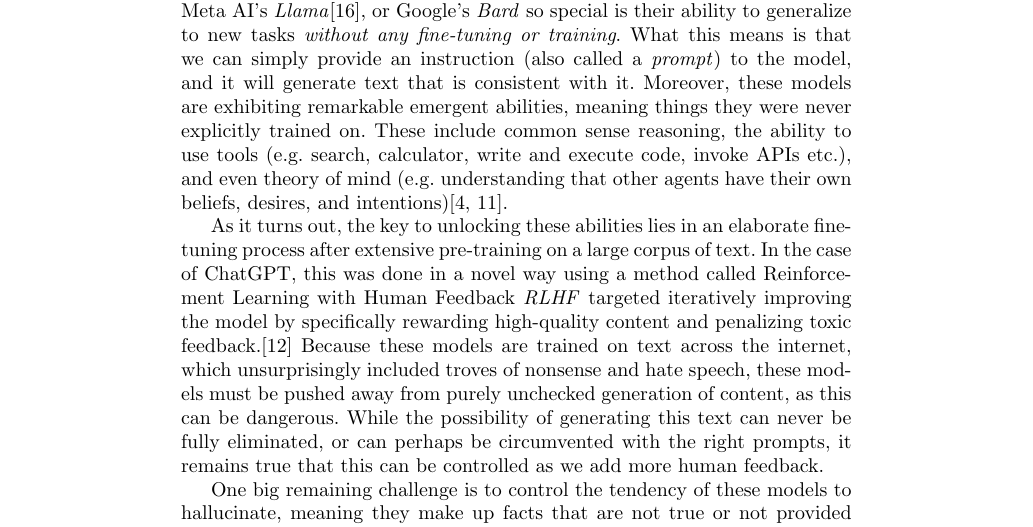
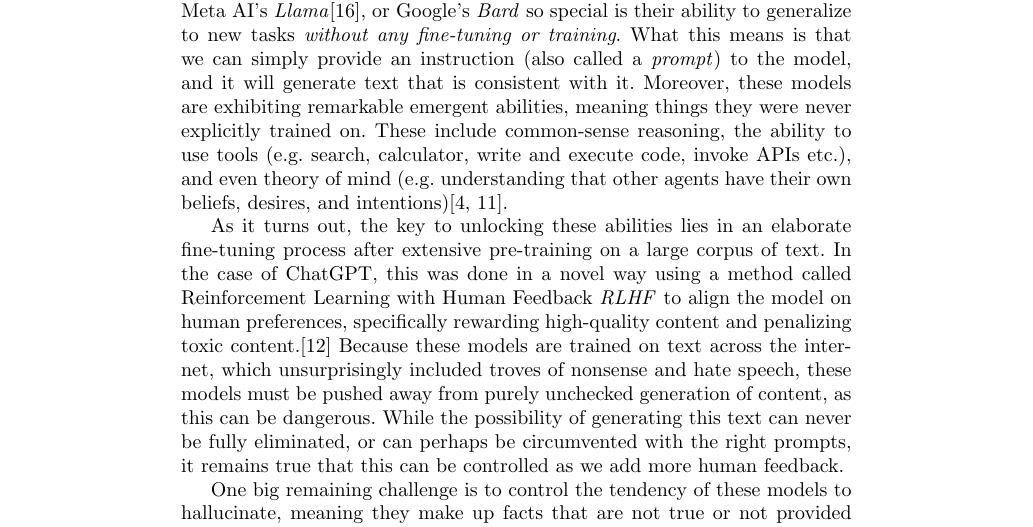
Before and after one commit to chris-boson/epilepsy, a LaTeX thesis (book/main.tex, which reads book/chapters/NLP/generative_models.tex): part of page 48 of 64, cut so that both start at the same text. Compiled offline with pdfLaTeX.

Commit message:
Address comments

```diff
--- a/book/chapters/NLP/generative_models.tex
+++ b/book/chapters/NLP/generative_models.tex
@@ -14,11 +14,11 @@
 What makes these newer language models such as OpenAI's \textit{ChatGPT}, Meta AI's \textit{Llama}\cite{touvron2023llama}, or Google's \textit{Bard} so special is their ability to generalize to new tasks \textit{without any fine-tuning or training}.
 What this means is that we can simply provide an instruction (also called a \textit{prompt}) to the model, and it will generate text that is consistent with it.
 Moreover, these models are exhibiting remarkable emergent abilities, meaning things they were never explicitly trained on.
-These include common sense reasoning, the ability to use tools (e.g. search, calculator, write and execute code, invoke APIs etc.), and even theory of mind (e.g. understanding that other agents have their own beliefs, desires, and intentions)\cite{bubeck2023sparks,openai2023gpt4}.
+These include common-sense reasoning, the ability to use tools (e.g. search, calculator, write and execute code, invoke APIs etc.), and even theory of mind (e.g. understanding that other agents have their own beliefs, desires, and intentions)\cite{bubeck2023sparks,openai2023gpt4}.
 
 As it turns out, the key to unlocking these abilities lies in an elaborate fine-tuning process after extensive pre-training on a large corpus of text.
-In the case of ChatGPT, this was done in a novel way using a method called Reinforcement Learning with Human Feedback \textit{RLHF} targeted iteratively improving the model by specifically
-rewarding high-quality content and penalizing toxic feedback.\cite{ouyang2022training} Because these models are trained on text across the internet, which
+In the case of ChatGPT, this was done in a novel way using a method called Reinforcement Learning with Human Feedback \textit{RLHF} to align the model on human preferences, specifically
+rewarding high-quality content and penalizing toxic content.\cite{ouyang2022training} Because these models are trained on text across the internet, which
 unsurprisingly included troves of nonsense and hate speech, these models must be pushed away from purely unchecked generation of content,
 as this can be dangerous. While the possibility of generating this text can never be fully eliminated, or can perhaps be circumvented with the right prompts, it remains true that this can be controlled as we add more human feedback.
 
```
